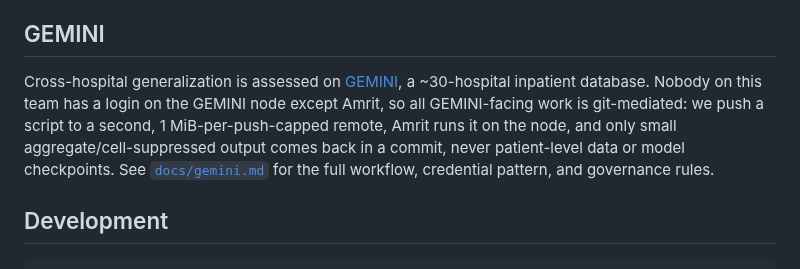
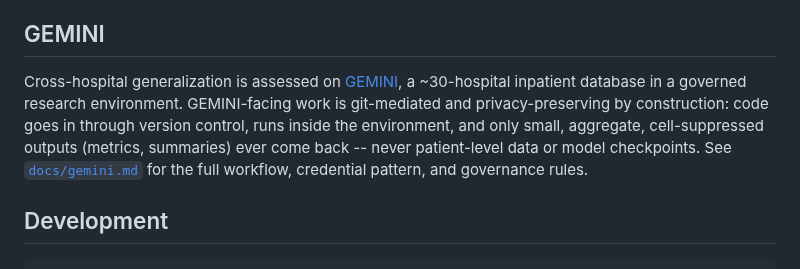
Before and after one commit to VectorInstitute/odyssey, a Markdown page: README.md, the part around the change. Rendered like a GitHub page.

Commit message:
README: neutral wording for the GEMINI governance section
Co-Authored-By: Claude Fable 5 <noreply@anthropic.com>

```diff
--- a/README.md
+++ b/README.md
@@ -172,7 +172,7 @@ Sequences are built from each subject's **complete history**, not scoped to one
 
 ## GEMINI
 
-Cross-hospital generalization is assessed on [GEMINI](https://geminimedicine.ca/), a ~30-hospital inpatient database. Nobody on this team has a login on the GEMINI node except Amrit, so all GEMINI-facing work is git-mediated: we push a script to a second, 1 MiB-per-push-capped remote, Amrit runs it on the node, and only small aggregate/cell-suppressed output comes back in a commit, never patient-level data or model checkpoints. See [`docs/gemini.md`](docs/gemini.md) for the full workflow, credential pattern, and governance rules.
+Cross-hospital generalization is assessed on [GEMINI](https://geminimedicine.ca/), a ~30-hospital inpatient database in a governed research environment. GEMINI-facing work is git-mediated and privacy-preserving by construction: code goes in through version control, runs inside the environment, and only small, aggregate, cell-suppressed outputs (metrics, summaries) ever come back -- never patient-level data or model checkpoints. See [`docs/gemini.md`](docs/gemini.md) for the full workflow, credential pattern, and governance rules.
 
 ## Development
 
```
